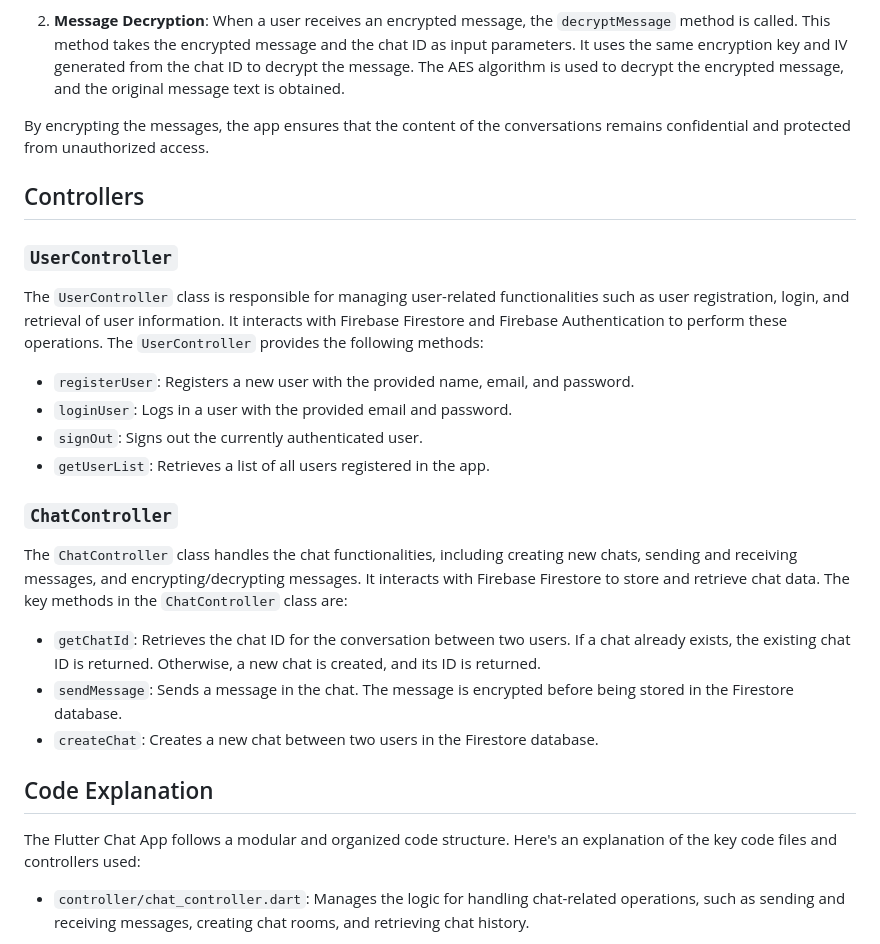
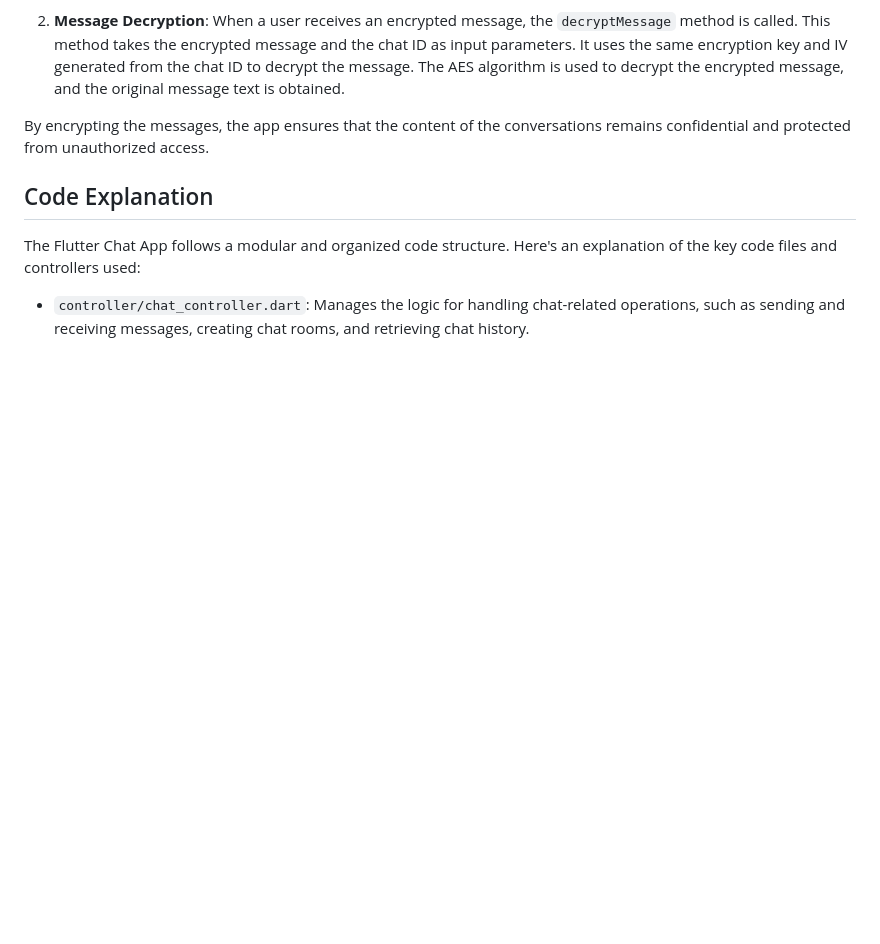
Before and after one commit to xon-nate/chat_app_mvc, a Markdown page: README.md, the part around the change. Rendered like a GitHub page; blank space fills up the shorter version.

```diff
--- a/README.md
+++ b/README.md
@@ -60,26 +60,6 @@ The encryption process involves the following steps:
 
 By encrypting the messages, the app ensures that the content of the conversations remains confidential and protected from unauthorized access.
 
-## Controllers
-
-### `UserController`
-
-The `UserController` class is responsible for managing user-related functionalities such as user registration, login, and retrieval of user information. It interacts with Firebase Firestore and Firebase Authentication to perform these operations. The `UserController` provides the following methods:
-
-- `registerUser`: Registers a new user with the provided name, email, and password.
-- `loginUser`: Logs in a user with the provided email and password.
-- `signOut`: Signs out the currently authenticated user.
-- `getUserList`: Retrieves a list of all users registered in the app.
-
-### `ChatController`
-
-The `ChatController` class handles the chat functionalities, including creating new chats, sending and receiving messages, and encrypting/decrypting messages. It interacts with Firebase Firestore to store and retrieve chat data. The key methods in the `ChatController` class are:
-
-- `getChatId`: Retrieves the chat ID for the conversation between two users. If a chat already exists, the existing chat ID is returned. Otherwise, a new chat is created, and its ID is returned.
-- `sendMessage`: Sends a message in the chat. The message is encrypted before being stored in the Firestore database.
-- `createChat`: Creates a new chat between two users in the Firestore database.
-
-
 ## Code Explanation
 The Flutter Chat App follows a modular and organized code structure. Here's an explanation of the key code files and controllers used:
 
```
